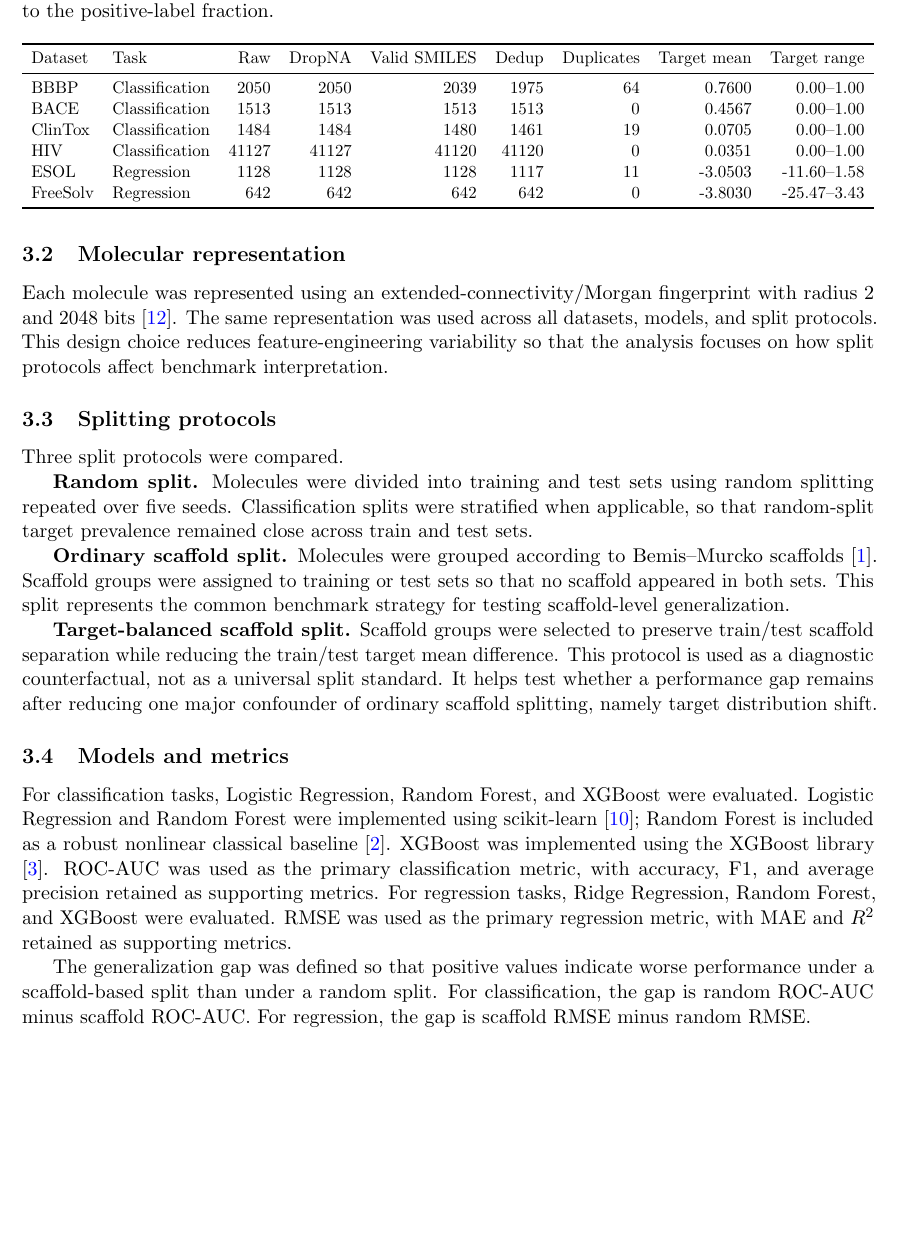
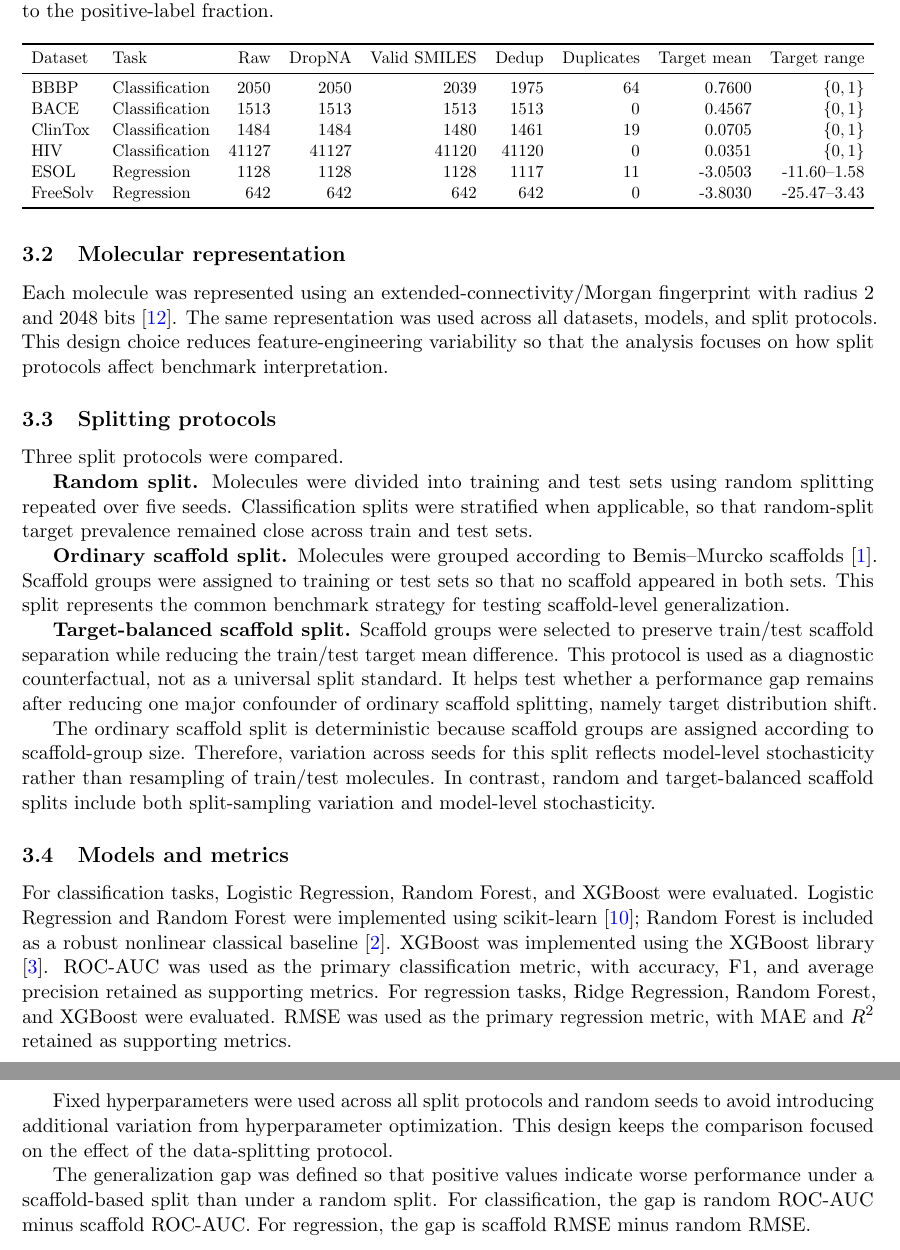
Before and after one commit to DCarchimonde/split-diagnostic-molecular-benchmark, a LaTeX paper (paper1_latex/main.tex, which reads paper1_latex/sections/methods_neutral.tex): part of page 4 of 13 before the commit and two parts of pages 4 and 5 of 14 after it, the two joined at a grey line, cut so that both start at the same text, the shorter picture padded with empty space. Compiled offline with pdfLaTeX.

Commit message:
Address review comments on target labels, split determinism, and fixed hyperparameters

```diff
--- a/paper1_latex/sections/methods_neutral.tex
+++ b/paper1_latex/sections/methods_neutral.tex
@@ -15,10 +15,10 @@ Preprocessing was kept deliberately simple and reproducible. Molecules with miss
 \toprule
 Dataset & Task & Raw & DropNA & Valid SMILES & Dedup & Duplicates & Target mean & Target range \\
 \midrule
-BBBP & Classification & 2050 & 2050 & 2039 & 1975 & 64 & 0.7600 & 0.00--1.00 \\
-BACE & Classification & 1513 & 1513 & 1513 & 1513 & 0 & 0.4567 & 0.00--1.00 \\
-ClinTox & Classification & 1484 & 1484 & 1480 & 1461 & 19 & 0.0705 & 0.00--1.00 \\
-HIV & Classification & 41127 & 41127 & 41120 & 41120 & 0 & 0.0351 & 0.00--1.00 \\
+BBBP & Classification & 2050 & 2050 & 2039 & 1975 & 64 & 0.7600 & $\{0,1\}$ \\
+BACE & Classification & 1513 & 1513 & 1513 & 1513 & 0 & 0.4567 & $\{0,1\}$ \\
+ClinTox & Classification & 1484 & 1484 & 1480 & 1461 & 19 & 0.0705 & $\{0,1\}$ \\
+HIV & Classification & 41127 & 41127 & 41120 & 41120 & 0 & 0.0351 & $\{0,1\}$ \\
 ESOL & Regression & 1128 & 1128 & 1128 & 1117 & 11 & -3.0503 & -11.60--1.58 \\
 FreeSolv & Regression & 642 & 642 & 642 & 642 & 0 & -3.8030 & -25.47--3.43 \\
 \bottomrule
@@ -40,9 +40,13 @@ Three split protocols were compared.
 
 \textbf{Target-balanced scaffold split.} Scaffold groups were selected to preserve train/test scaffold separation while reducing the train/test target mean difference. This protocol is used as a diagnostic counterfactual, not as a universal split standard. It helps test whether a performance gap remains after reducing one major confounder of ordinary scaffold splitting, namely target distribution shift.
 
+The ordinary scaffold split is deterministic because scaffold groups are assigned according to scaffold-group size. Therefore, variation across seeds for this split reflects model-level stochasticity rather than resampling of train/test molecules. In contrast, random and target-balanced scaffold splits include both split-sampling variation and model-level stochasticity.
+
 \subsection{Models and metrics}
 
 For classification tasks, Logistic Regression, Random Forest, and XGBoost were evaluated. Logistic Regression and Random Forest were implemented using scikit-learn \citep{pedregosa2011scikit}; Random Forest is included as a robust nonlinear classical baseline \citep{breiman2001random}. XGBoost was implemented using the XGBoost library \citep{chen2016xgboost}. ROC-AUC was used as the primary classification metric, with accuracy, F1, and average precision retained as supporting metrics. For regression tasks, Ridge Regression, Random Forest, and XGBoost were evaluated. RMSE was used as the primary regression metric, with MAE and $R^2$ retained as supporting metrics.
+
+Fixed hyperparameters were used across all split protocols and random seeds to avoid introducing additional variation from hyperparameter optimization. This design keeps the comparison focused on the effect of the data-splitting protocol.
 
 The generalization gap was defined so that positive values indicate worse performance under a scaffold-based split than under a random split. For classification, the gap is random ROC-AUC minus scaffold ROC-AUC. For regression, the gap is scaffold RMSE minus random RMSE.
 
```
